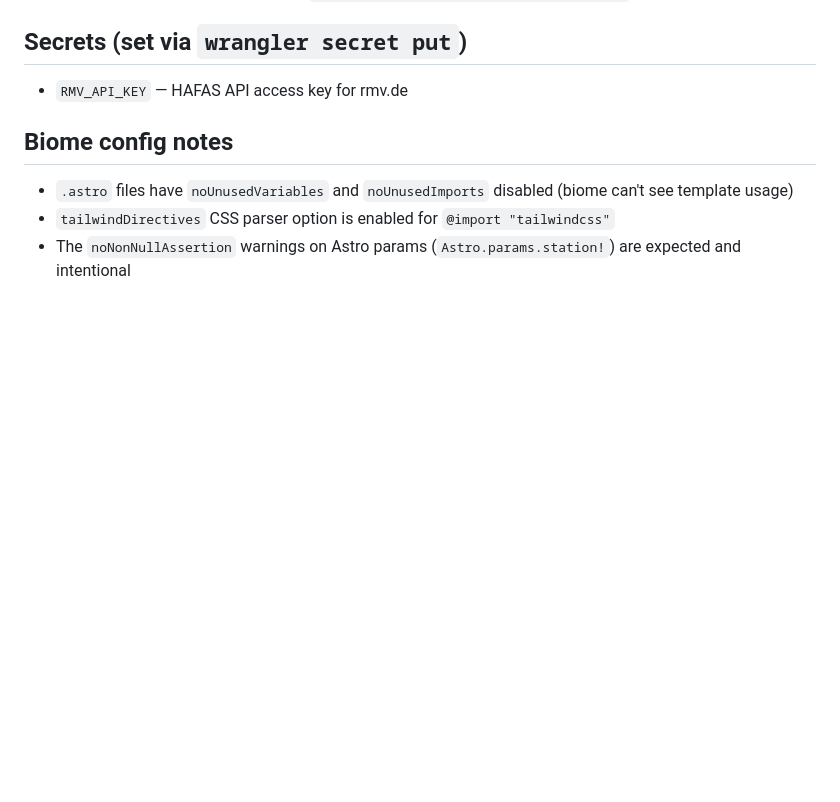
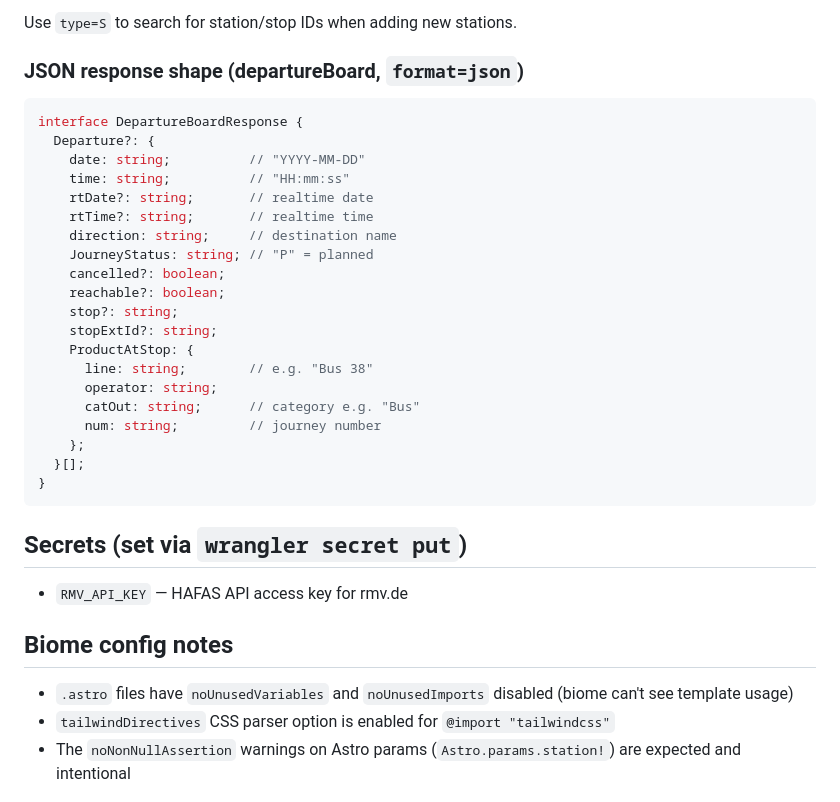
Before and after one commit to boredland/dumm-rum, a Markdown page: AGENTS.md, the part around one of its changes. GitHub-like rendering; blank space fills up the shorter version.

Commit message:
Add HAFAS API reference to AGENTS.md
Document the departureBoard and location.name endpoints, JSON response
shape, and link to the public OpenAPI spec at /hapi/api-doc.

````diff
--- a/AGENTS.md
+++ b/AGENTS.md
@@ -56,3 +101,30 @@ src/
+Use `type=S` to search for station/stop IDs when adding new stations.
+
+### JSON response shape (departureBoard, `format=json`)
+
+```ts
+interface DepartureBoardResponse {
+  Departure?: {
+    date: string;          // "YYYY-MM-DD"
+    time: string;          // "HH:mm:ss"
+    rtDate?: string;       // realtime date
+    rtTime?: string;       // realtime time
+    direction: string;     // destination name
+    JourneyStatus: string; // "P" = planned
+    cancelled?: boolean;
+    reachable?: boolean;
+    stop?: string;
+    stopExtId?: string;
+    ProductAtStop: {
+      line: string;        // e.g. "Bus 38"
+      operator: string;
+      catOut: string;      // category e.g. "Bus"
+      num: string;         // journey number
+    };
+  }[];
+}
+```
+
 ## Secrets (set via `wrangler secret put`)
 
 - `RMV_API_KEY` — HAFAS API access key for rmv.de
````
Also changed, not shown: other parts of AGENTS.md (+45 -0 lines).
